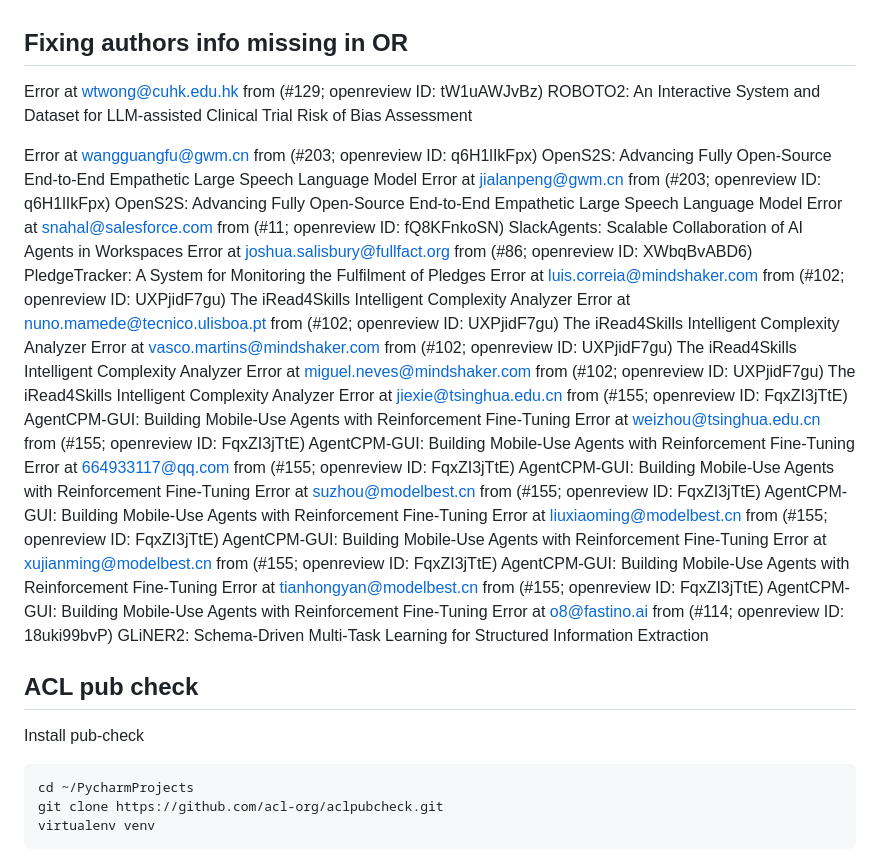
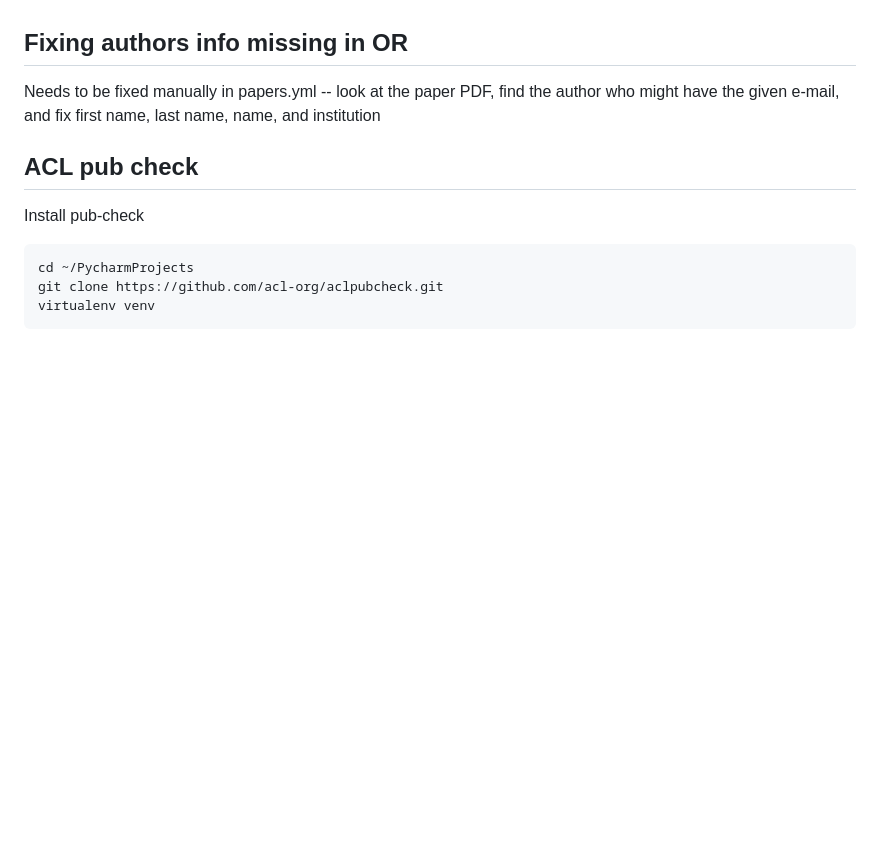
Before and after one commit to habernal/emnlp2025-demos-openreview, a Markdown page: proceedings/README.md, the part around the change. GitHub-like rendering; blank space fills up the shorter version.

Commit message:
All fixed

```diff
--- a/proceedings/README.md
+++ b/proceedings/README.md
@@ -68,26 +68,7 @@ all done by e-mailing them; I always uploaded the final camera ready version to
 
 ## Fixing authors info missing in OR
 
-
-Error at wtwong@cuhk.edu.hk from (#129; openreview ID: tW1uAWJvBz) ROBOTO2: An Interactive System and Dataset for LLM-assisted Clinical Trial Risk of Bias Assessment
-
-
-Error at wangguangfu@gwm.cn from (#203; openreview ID: q6H1lIkFpx) OpenS2S: Advancing Fully Open-Source End-to-End Empathetic Large Speech Language Model
-Error at jialanpeng@gwm.cn from (#203; openreview ID: q6H1lIkFpx) OpenS2S: Advancing Fully Open-Source End-to-End Empathetic Large Speech Language Model
-Error at snahal@salesforce.com from (#11; openreview ID: fQ8KFnkoSN) SlackAgents: Scalable Collaboration of AI Agents in Workspaces
-Error at joshua.salisbury@fullfact.org from (#86; openreview ID: XWbqBvABD6) PledgeTracker: A System for Monitoring the Fulfilment of Pledges
-Error at luis.correia@mindshaker.com from (#102; openreview ID: UXPjidF7gu) The iRead4Skills Intelligent Complexity Analyzer
-Error at nuno.mamede@tecnico.ulisboa.pt from (#102; openreview ID: UXPjidF7gu) The iRead4Skills Intelligent Complexity Analyzer
-Error at vasco.martins@mindshaker.com from (#102; openreview ID: UXPjidF7gu) The iRead4Skills Intelligent Complexity Analyzer
-Error at miguel.neves@mindshaker.com from (#102; openreview ID: UXPjidF7gu) The iRead4Skills Intelligent Complexity Analyzer
-Error at jiexie@tsinghua.edu.cn from (#155; openreview ID: FqxZI3jTtE) AgentCPM-GUI: Building Mobile-Use Agents with Reinforcement Fine-Tuning
-Error at weizhou@tsinghua.edu.cn from (#155; openreview ID: FqxZI3jTtE) AgentCPM-GUI: Building Mobile-Use Agents with Reinforcement Fine-Tuning
-Error at 664933117@qq.com from (#155; openreview ID: FqxZI3jTtE) AgentCPM-GUI: Building Mobile-Use Agents with Reinforcement Fine-Tuning
-Error at suzhou@modelbest.cn from (#155; openreview ID: FqxZI3jTtE) AgentCPM-GUI: Building Mobile-Use Agents with Reinforcement Fine-Tuning
-Error at liuxiaoming@modelbest.cn from (#155; openreview ID: FqxZI3jTtE) AgentCPM-GUI: Building Mobile-Use Agents with Reinforcement Fine-Tuning
-Error at xujianming@modelbest.cn from (#155; openreview ID: FqxZI3jTtE) AgentCPM-GUI: Building Mobile-Use Agents with Reinforcement Fine-Tuning
-Error at tianhongyan@modelbest.cn from (#155; openreview ID: FqxZI3jTtE) AgentCPM-GUI: Building Mobile-Use Agents with Reinforcement Fine-Tuning
-Error at o8@fastino.ai from (#114; openreview ID: 18uki99bvP) GLiNER2: Schema-Driven Multi-Task Learning for Structured Information Extraction
+Needs to be fixed manually in papers.yml -- look at the paper PDF, find the author who might have the given e-mail, and fix first name, last name, name, and institution
 
 
 
```
